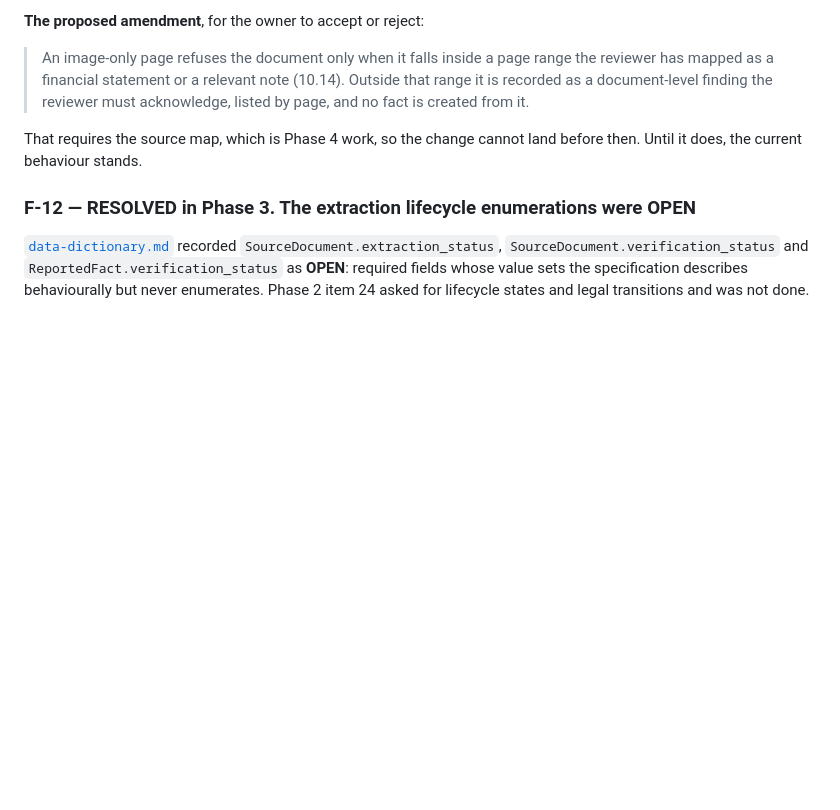
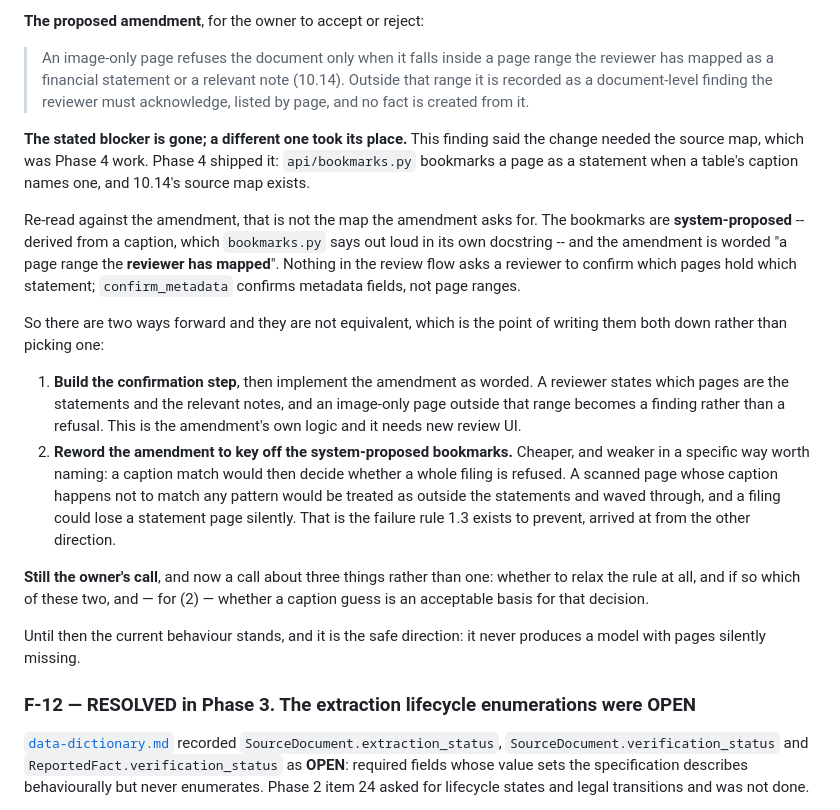
Before and after one commit to spinfern-o/three-statement-dcf, a Markdown page: docs/decision-ledger.md, the part around the change. Drawn GitHub-style; blank space fills up the shorter version.

Commit message:
F-11's stated blocker is gone; a different one took its place
The finding said the amendment needed the source map, which was Phase 4 work.
Phase 4 shipped it: `api/bookmarks.py` bookmarks a page as a statement when a
table's caption names one, and 10.14's source map exists. So the finding has
read as technically blocked for eleven phases on a blocker that cleared in
Phase 4.

Re-read against the amendment, that is not the map the amendment asks for. The
bookmarks are SYSTEM-PROPOSED -- derived from a caption, which bookmarks.py
says out loud in its own docstring -- and the amendment is worded "a page range
the REVIEWER HAS MAPPED". Nothing in the review flow asks a reviewer to confirm
which pages hold which statement; `confirm_metadata` confirms metadata fields,
not page ranges.

So there are two ways forward and they are not equivalent, which is why both
are now written down rather than one being picked:

Build the confirmation step and implement the amendment as worded. A reviewer
states which pages are the statements and the relevant notes; an image-only
page outside that range becomes a finding rather than a refusal. This is the
amendment's own logic and it needs new review UI.

Or reword the amendment to key off the system-proposed bookmarks. Cheaper, and
weaker in a specific way worth naming: a caption match would then decide
whether a whole filing is refused, and a scanned page whose caption happens not
to match any pattern would be waved through as outside the statements -- so a
filing could lose a statement page silently. That is the failure rule 1.3
exists to prevent, arrived at from the other direction.

Still the owner's call, and now a call about three things rather than one:
whether to relax the rule at all, which of the two if so, and -- for the second
-- whether a caption guess is an acceptable basis for that decision.

No behaviour changes. The current rule stands and remains the safe direction:
it never produces a model with pages silently missing.

Co-Authored-By: Claude Opus 5 <noreply@anthropic.com>
Claude-Session: https://claude.ai/code/session_01JoTeZwVYi88YhGFWhtjmjH

```diff
--- a/docs/decision-ledger.md
+++ b/docs/decision-ledger.md
@@ -577,8 +577,38 @@ silently missing.
 > (10.14). Outside that range it is recorded as a document-level finding the
 > reviewer must acknowledge, listed by page, and no fact is created from it.
 
-That requires the source map, which is Phase 4 work, so the change cannot land
-before then. Until it does, the current behaviour stands.
+**The stated blocker is gone; a different one took its place.** This finding
+said the change needed the source map, which was Phase 4 work. Phase 4 shipped
+it: `api/bookmarks.py` bookmarks a page as a statement when a table's caption
+names one, and 10.14's source map exists.
+
+Re-read against the amendment, that is not the map the amendment asks for. The
+bookmarks are **system-proposed** -- derived from a caption, which
+`bookmarks.py` says out loud in its own docstring -- and the amendment is
+worded "a page range the **reviewer has mapped**". Nothing in the review flow
+asks a reviewer to confirm which pages hold which statement; `confirm_metadata`
+confirms metadata fields, not page ranges.
+
+So there are two ways forward and they are not equivalent, which is the point
+of writing them both down rather than picking one:
+
+1. **Build the confirmation step**, then implement the amendment as worded. A
+   reviewer states which pages are the statements and the relevant notes, and
+   an image-only page outside that range becomes a finding rather than a
+   refusal. This is the amendment's own logic and it needs new review UI.
+2. **Reword the amendment to key off the system-proposed bookmarks.** Cheaper,
+   and weaker in a specific way worth naming: a caption match would then decide
+   whether a whole filing is refused. A scanned page whose caption happens not
+   to match any pattern would be treated as outside the statements and waved
+   through, and a filing could lose a statement page silently. That is the
+   failure rule 1.3 exists to prevent, arrived at from the other direction.
+
+**Still the owner's call**, and now a call about three things rather than one:
+whether to relax the rule at all, and if so which of these two, and — for (2) —
+whether a caption guess is an acceptable basis for that decision.
+
+Until then the current behaviour stands, and it is the safe direction: it never
+produces a model with pages silently missing.
 
 ### F-12 — RESOLVED in Phase 3. The extraction lifecycle enumerations were OPEN
 
```
